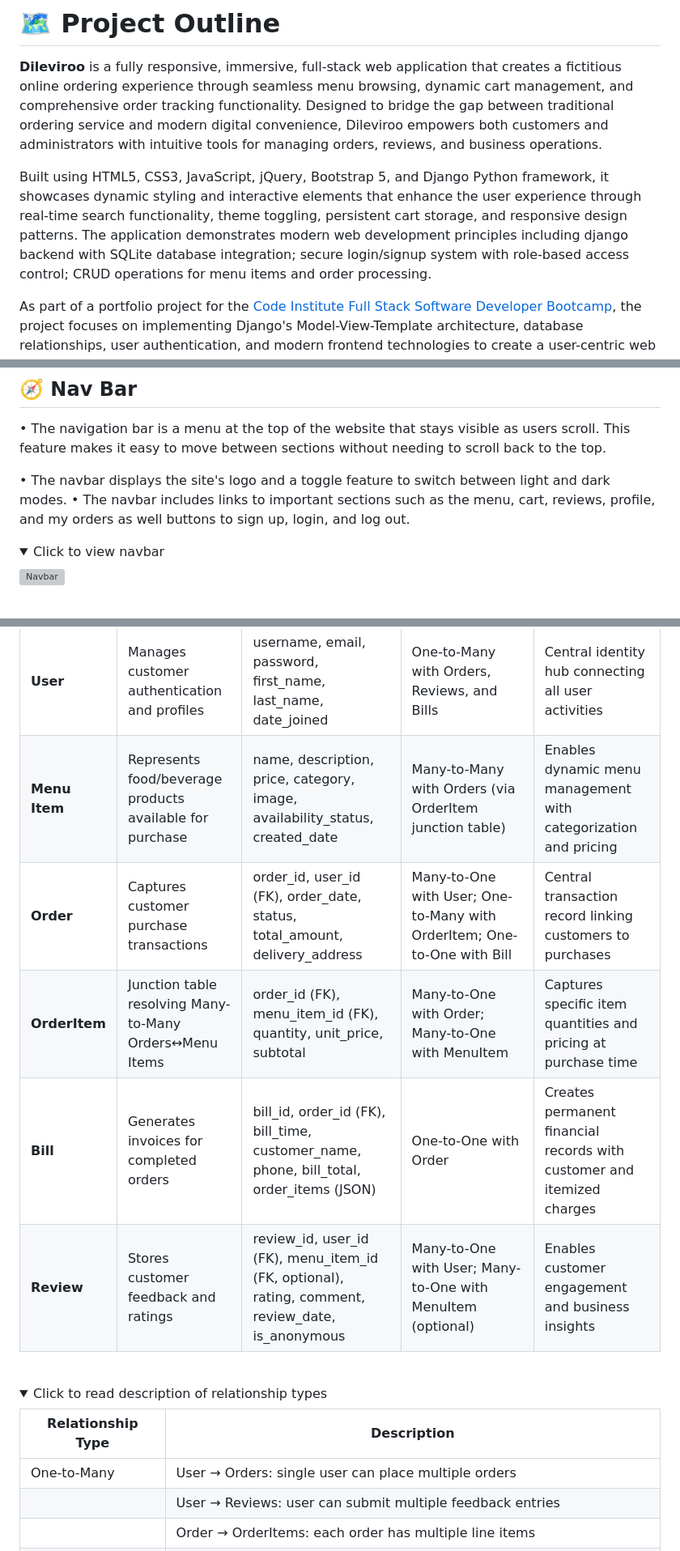
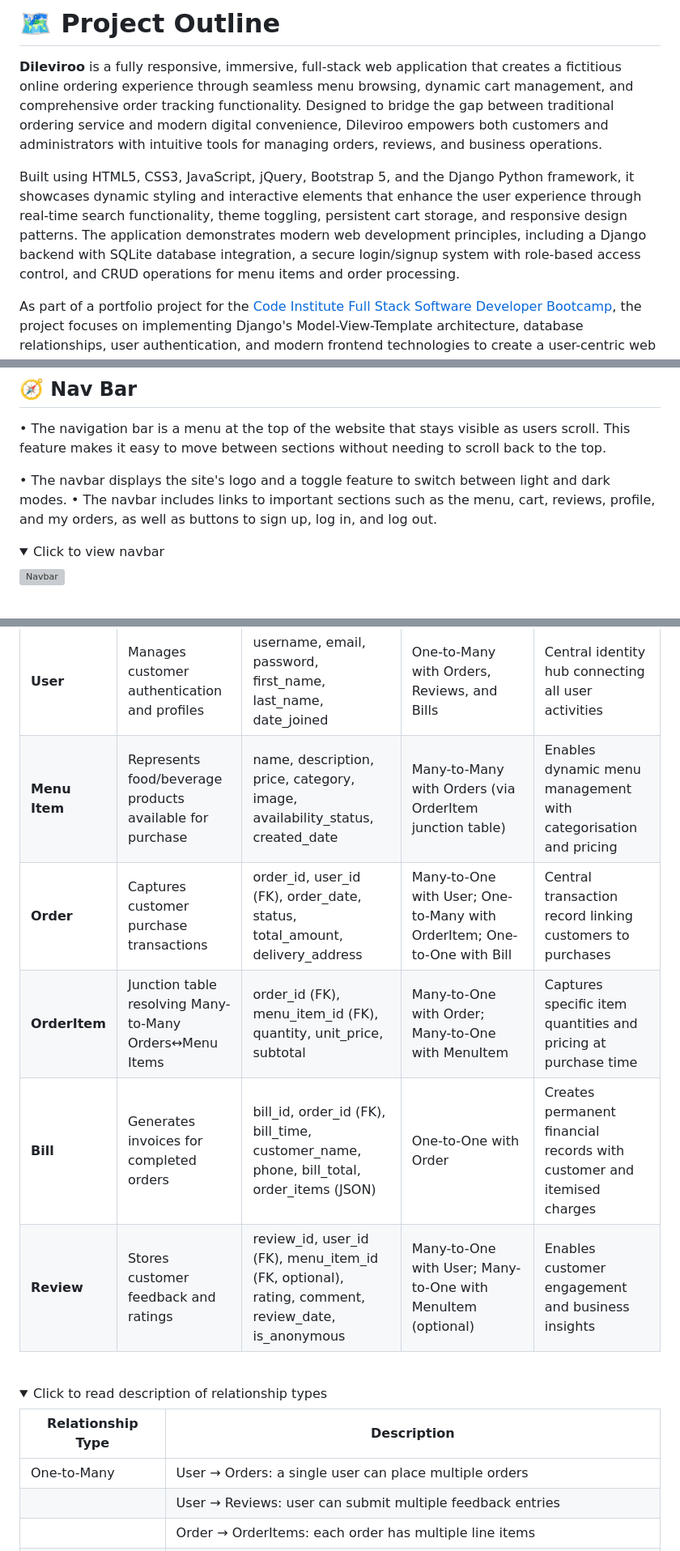
Before and after one commit to Ozzymara/dileviroo, a Markdown page: README.md, 3 parts joined by grey strips. Shown at 81% size. GitHub-like rendering; folded sections open; grey boxes are pictures that could not be loaded.

```diff
--- a/README.md
+++ b/README.md
@@ -2,7 +2,7 @@
 
 **Dileviroo** is a fully responsive, immersive, full-stack web application that creates a fictitious online ordering experience through seamless menu browsing, dynamic cart management, and comprehensive order tracking functionality. Designed to bridge the gap between traditional ordering service and modern digital convenience, Dileviroo empowers both customers and administrators with intuitive tools for managing orders, reviews, and business operations.
 
-Built using HTML5, CSS3, JavaScript, jQuery, Bootstrap 5, and Django Python framework, it showcases dynamic styling and interactive elements that enhance the user experience through real-time search functionality, theme toggling, persistent cart storage, and responsive design patterns. The application demonstrates modern web development principles including django backend with SQLite database integration; secure login/signup system with role-based access control; CRUD operations for menu items and order processing.
+Built using HTML5, CSS3, JavaScript, jQuery, Bootstrap 5, and the Django Python framework, it showcases dynamic styling and interactive elements that enhance the user experience through real-time search functionality, theme toggling, persistent cart storage, and responsive design patterns. The application demonstrates modern web development principles, including a Django backend with SQLite database integration, a secure login/signup system with role-based access control, and CRUD operations for menu items and order processing.
 
 As part of a portfolio project for the [Code Institute Full Stack Software Developer Bootcamp](https://codeinstitute.net/), the project focuses on implementing Django's Model-View-Template architecture, database relationships, user authentication, and modern frontend technologies to create a user-centric web experience that meets industry best practices in responsiveness, accessibility, and aesthetics. The project showcases practical application of full-stack development skills while solving real-world business challenges in the food service industry, demonstrating both technical proficiency and user experience design principles essential for modern web applications. 🍕✨
 
@@ -142,7 +174,7 @@ The site logo was created using [Design.com](https://www.design.com). The logo f
 • The navigation bar is a menu at the top of the website that stays visible as users scroll. This feature makes it easy to move between sections without needing to scroll back to the top.
 
 • The navbar displays the site's logo and a toggle feature to switch between light and dark modes.
-• The navbar includes links to important sections such as the menu, cart, reviews, profile, and my orders as well buttons to sign up, login, and log out.
+• The navbar includes links to important sections such as the menu, cart, reviews, profile, and my orders, as well as buttons to sign up, log in, and log out.
 
 <details>
 <summary>Click to view navbar</summary>
@@ -390,10 +422,10 @@ Finally, the `Rating` table allows for valuable customer feedback. It captures a
 | **Entity**        | **Purpose**                                         | **Key Fields**                                                             | **Relationships**                                                                                   | **Business Logic**                                                   |
 |-------------------|----------------------------------------------------|---------------------------------------------------------------------------|---------------------------------------------------------------------------------------------------|--------------------------------------------------------------------|
 | **User**          | Manages customer authentication and profiles       | username, email, password, first_name, last_name, date_joined             | One-to-Many with Orders, Reviews, and Bills                                                     | Central identity hub connecting all user activities                |
-| **Menu Item**     | Represents food/beverage products available for purchase | name, description, price, category, image, availability_status, created_date | Many-to-Many with Orders (via OrderItem junction table)                                        | Enables dynamic menu management with categorization and pricing   |
+| **Menu Item**     | Represents food/beverage products available for purchase | name, description, price, category, image, availability_status, created_date | Many-to-Many with Orders (via OrderItem junction table)                                        | Enables dynamic menu management with categorisation and pricing   |
 | **Order**         | Captures customer purchase transactions             | order_id, user_id (FK), order_date, status, total_amount, delivery_address | Many-to-One with User; One-to-Many with OrderItem; One-to-One with Bill                         | Central transaction record linking customers to purchases         |
 | **OrderItem**     | Junction table resolving Many-to-Many Orders↔Menu Items | order_id (FK), menu_item_id (FK), quantity, unit_price, subtotal          | Many-to-One with Order; Many-to-One with MenuItem                                              | Captures specific item quantities and pricing at purchase time    |
-| **Bill**          | Generates invoices for completed orders             | bill_id, order_id (FK), bill_time, customer_name, phone, bill_total, order_items (JSON) | One-to-One with Order                                                                        | Creates permanent financial records with customer and itemized charges |
+| **Bill**          | Generates invoices for completed orders             | bill_id, order_id (FK), bill_time, customer_name, phone, bill_total, order_items (JSON) | One-to-One with Order                                                                        | Creates permanent financial records with customer and itemised charges |
 | **Review**        | Stores customer feedback and ratings                 | review_id, user_id (FK), menu_item_id (FK, optional), rating, comment, review_date, is_anonymous | Many-to-One with User; Many-to-One with MenuItem (optional)                                  | Enables customer engagement and business insights                  |
 
 </details><br>
@@ -403,7 +435,7 @@ Finally, the `Rating` table allows for valuable customer feedback. It captures a
 
 | **Relationship Type** | **Description**                                                                                   |
 |-----------------------|-------------------------------------------------------------------------------------------------|
-| One-to-Many           | User → Orders: single user can place multiple orders                                            |
+| One-to-Many           | User → Orders: a single user can place multiple orders                                            |
 |                       | User → Reviews: user can submit multiple feedback entries                                        |
 |                       | Order → OrderItems: each order has multiple line items                                           |
 |                       | User → Bills: user can have multiple billing records                                             |
```
Also changed, not shown: other parts of README.md (+54 -22 lines).
